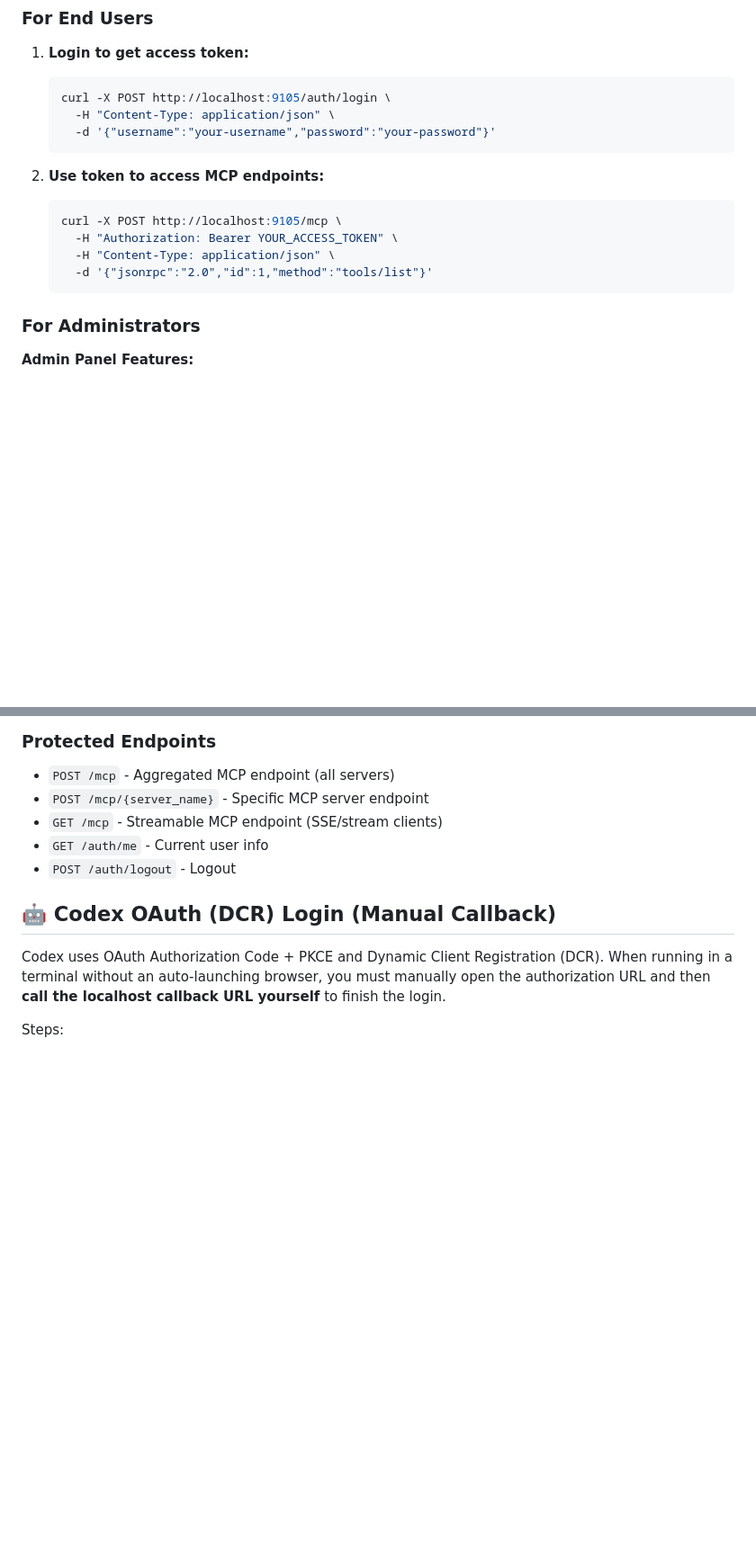
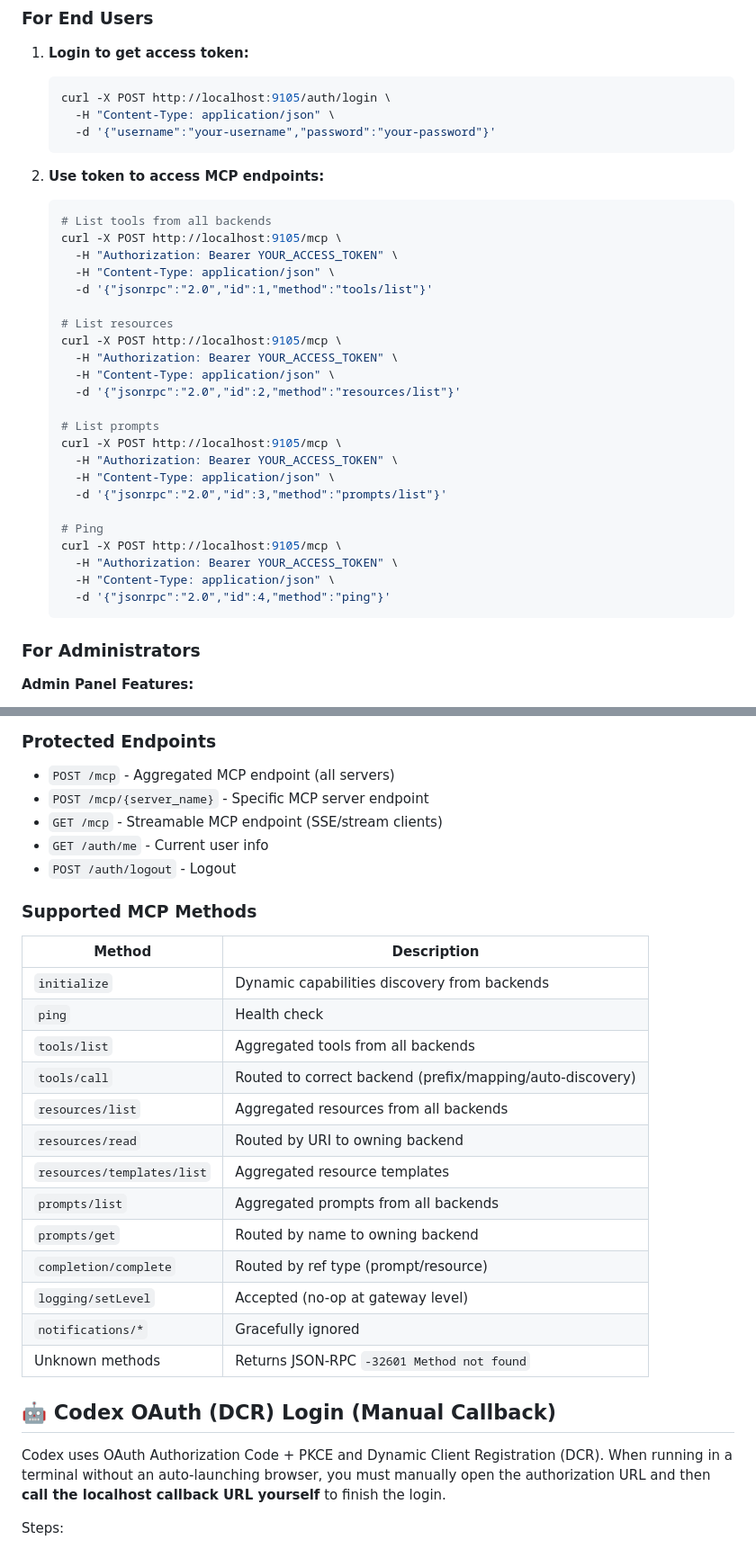
Before and after one commit to loglux/authmcp-gateway, a Markdown page: README.md, 2 parts joined by grey strips. Shown at 90% size. GitHub-like rendering; blank space fills up the shorter version.

Commit message:
Update README for v1.2.0: full MCP protocol support documentation
- Add Full MCP Protocol Proxy feature section with all supported methods
- Update badge to MCP 2025-03-26
- Add Supported MCP Methods table to API Endpoints section
- Expand usage examples with resources/list, prompts/list, ping
- Update architecture diagram with protocol proxy details

````diff
--- a/README.md
+++ b/README.md
@@ -217,10 +226,29 @@ curl -X POST http://localhost:9105/admin/api/mcp-servers \
 
 2. **Use token to access MCP endpoints:**
    ```bash
+   # List tools from all backends
    curl -X POST http://localhost:9105/mcp \
      -H "Authorization: Bearer YOUR_ACCESS_TOKEN" \
      -H "Content-Type: application/json" \
      -d '{"jsonrpc":"2.0","id":1,"method":"tools/list"}'
+
+   # List resources
+   curl -X POST http://localhost:9105/mcp \
+     -H "Authorization: Bearer YOUR_ACCESS_TOKEN" \
+     -H "Content-Type: application/json" \
+     -d '{"jsonrpc":"2.0","id":2,"method":"resources/list"}'
+
+   # List prompts
+   curl -X POST http://localhost:9105/mcp \
+     -H "Authorization: Bearer YOUR_ACCESS_TOKEN" \
+     -H "Content-Type: application/json" \
+     -d '{"jsonrpc":"2.0","id":3,"method":"prompts/list"}'
+
+   # Ping
+   curl -X POST http://localhost:9105/mcp \
+     -H "Authorization: Bearer YOUR_ACCESS_TOKEN" \
+     -H "Content-Type: application/json" \
+     -d '{"jsonrpc":"2.0","id":4,"method":"ping"}'
    ```
 
 ### For Administrators
@@ -275,6 +306,24 @@ curl -X POST http://localhost:9105/admin/api/mcp-servers \
 - `GET /mcp` - Streamable MCP endpoint (SSE/stream clients)
 - `GET /auth/me` - Current user info
 - `POST /auth/logout` - Logout
+
+### Supported MCP Methods
+
+| Method | Description |
+|--------|-------------|
+| `initialize` | Dynamic capabilities discovery from backends |
+| `ping` | Health check |
+| `tools/list` | Aggregated tools from all backends |
+| `tools/call` | Routed to correct backend (prefix/mapping/auto-discovery) |
+| `resources/list` | Aggregated resources from all backends |
+| `resources/read` | Routed by URI to owning backend |
+| `resources/templates/list` | Aggregated resource templates |
+| `prompts/list` | Aggregated prompts from all backends |
+| `prompts/get` | Routed by name to owning backend |
+| `completion/complete` | Routed by ref type (prompt/resource) |
+| `logging/setLevel` | Accepted (no-op at gateway level) |
+| `notifications/*` | Gracefully ignored |
+| Unknown methods | Returns JSON-RPC `-32601 Method not found` |
 
 ## 🤖 Codex OAuth (DCR) Login (Manual Callback)
 
````
Also changed, not shown: other parts of README.md (+16 -4 lines).
